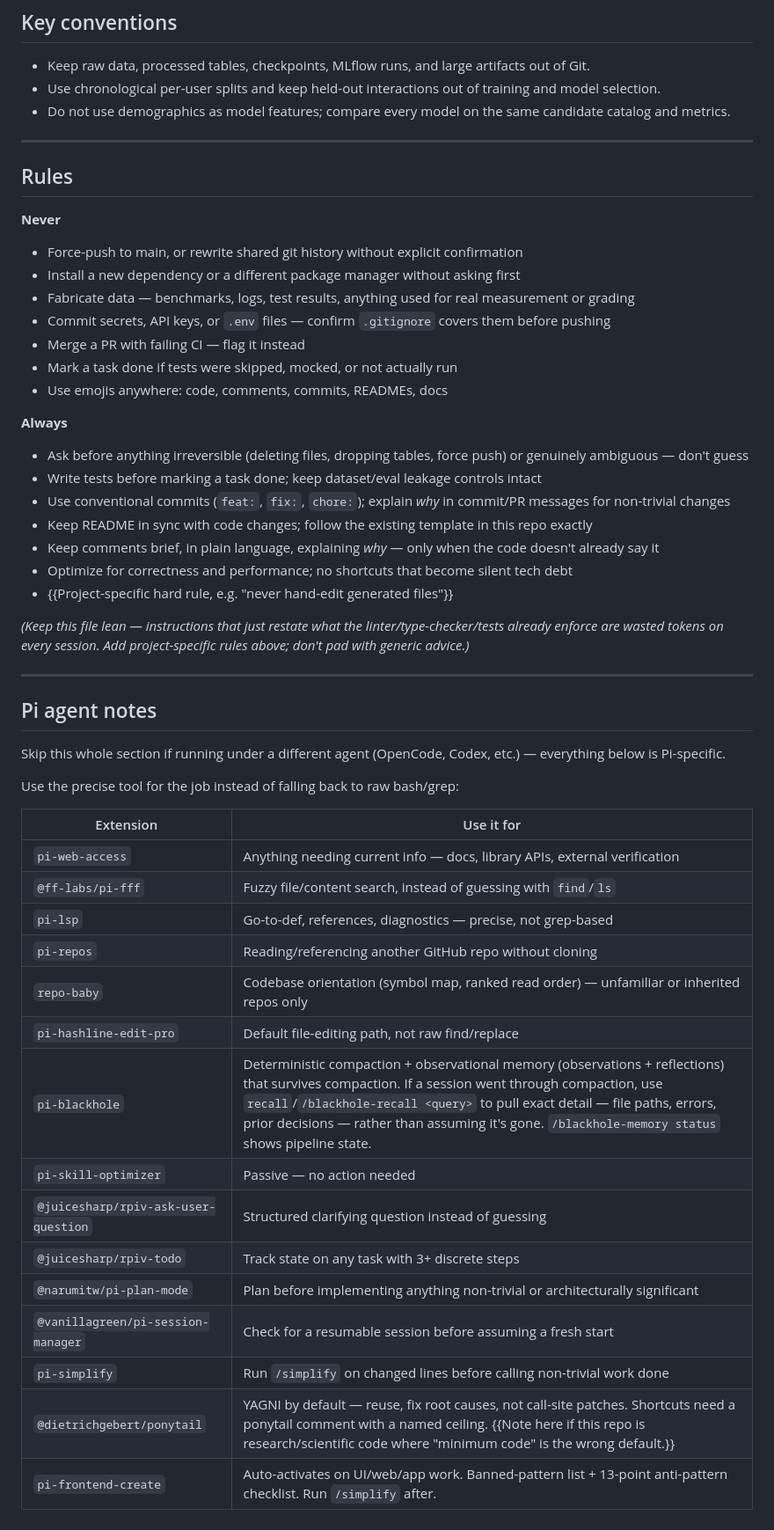
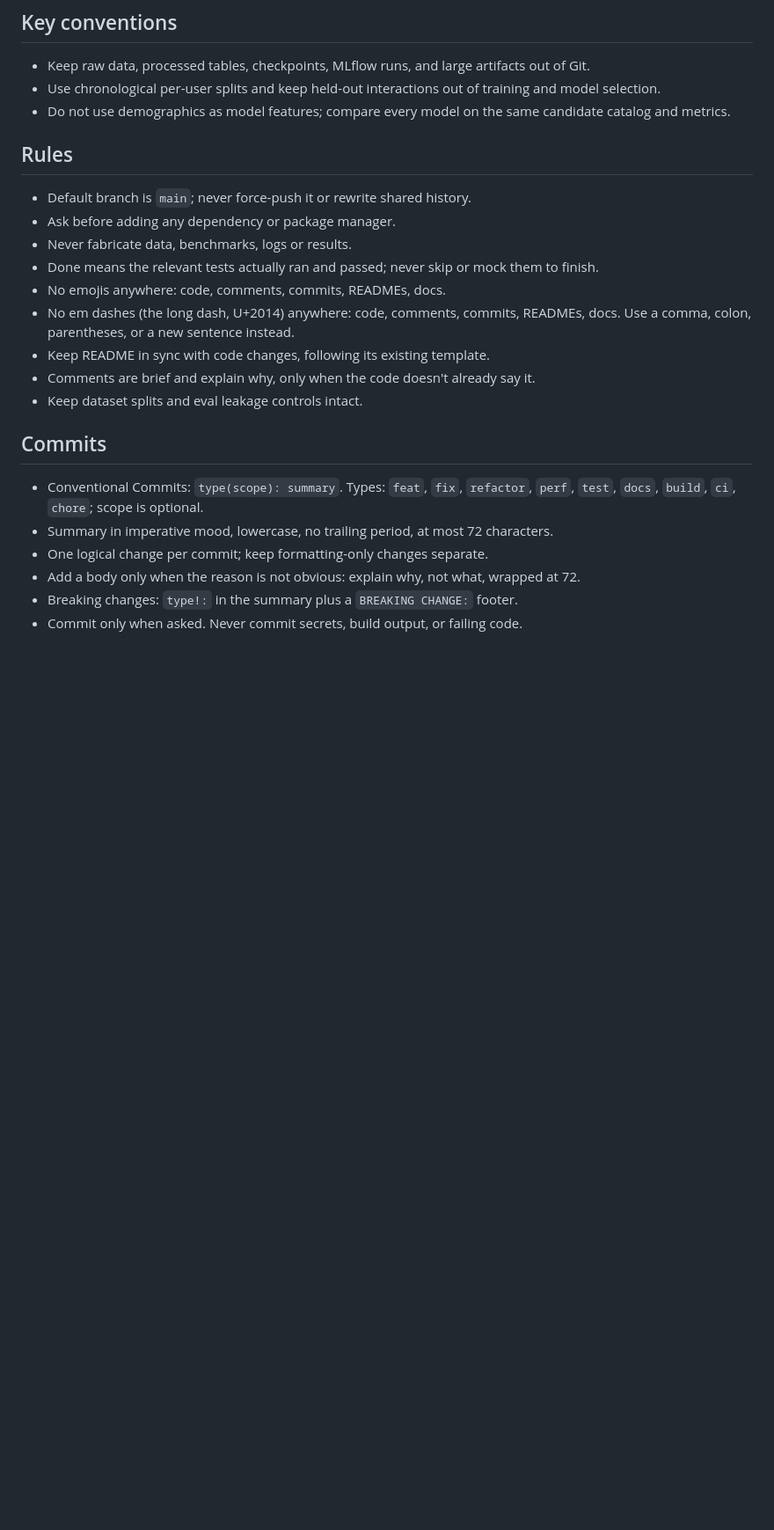
Before and after one commit to Creator101-commits/collaborative-filtering-recommender, a Markdown page: AGENTS.md, the part around one of its changes. Shown at 88% size. GitHub-like rendering; blank space fills up the shorter version.

```diff
--- a/AGENTS.md
+++ b/AGENTS.md
@@ -31,52 +23,23 @@ uv run mypy src
 - Use chronological per-user splits and keep held-out interactions out of training and model selection.
 - Do not use demographics as model features; compare every model on the same candidate catalog and metrics.
 
----
-
 ## Rules
 
-**Never**
-- Force-push to main, or rewrite shared git history without explicit confirmation
-- Install a new dependency or a different package manager without asking first
-- Fabricate data — benchmarks, logs, test results, anything used for real measurement or grading
-- Commit secrets, API keys, or `.env` files — confirm `.gitignore` covers them before pushing
-- Merge a PR with failing CI — flag it instead
-- Mark a task done if tests were skipped, mocked, or not actually run
-- Use emojis anywhere: code, comments, commits, READMEs, docs
+- Default branch is `main`; never force-push it or rewrite shared history.
+- Ask before adding any dependency or package manager.
+- Never fabricate data, benchmarks, logs or results.
+- Done means the relevant tests actually ran and passed; never skip or mock them to finish.
+- No emojis anywhere: code, comments, commits, READMEs, docs.
+- No em dashes (the long dash, U+2014) anywhere: code, comments, commits, READMEs, docs. Use a comma, colon, parentheses, or a new sentence instead.
+- Keep README in sync with code changes, following its existing template.
+- Comments are brief and explain why, only when the code doesn't already say it.
+- Keep dataset splits and eval leakage controls intact.
 
-**Always**
-- Ask before anything irreversible (deleting files, dropping tables, force push) or genuinely ambiguous — don't guess
-- Write tests before marking a task done; keep dataset/eval leakage controls intact
-- Use conventional commits (`feat:`, `fix:`, `chore:`); explain *why* in commit/PR messages for non-trivial changes
-- Keep README in sync with code changes; follow the existing template in this repo exactly
-- Keep comments brief, in plain language, explaining *why* — only when the code doesn't already say it
-- Optimize for correctness and performance; no shortcuts that become silent tech debt
-- {{Project-specific hard rule, e.g. "never hand-edit generated files"}}
+## Commits
 
-*(Keep this file lean — instructions that just restate what the linter/type-checker/tests already enforce are wasted tokens on every session. Add project-specific rules above; don't pad with generic advice.)*
-
----
-
-## Pi agent notes
-
-Skip this whole section if running under a different agent (OpenCode, Codex, etc.) — everything below is Pi-specific.
-
-Use the precise tool for the job instead of falling back to raw bash/grep:
-
-| Extension | Use it for |
-|---|---|
-| `pi-web-access` | Anything needing current info — docs, library APIs, external verification |
-| `@ff-labs/pi-fff` | Fuzzy file/content search, instead of guessing with `find`/`ls` |
-| `pi-lsp` | Go-to-def, references, diagnostics — precise, not grep-based |
-| `pi-repos` | Reading/referencing another GitHub repo without cloning |
-| `repo-baby` | Codebase orientation (symbol map, ranked read order) — unfamiliar or inherited repos only |
-| `pi-hashline-edit-pro` | Default file-editing path, not raw find/replace |
-| `pi-blackhole` | Deterministic compaction + observational memory (observations + reflections) that survives compaction. If a session went through compaction, use `recall`/`/blackhole-recall <query>` to pull exact detail — file paths, errors, prior decisions — rather than assuming it's gone. `/blackhole-memory status` shows pipeline state. |
-| `pi-skill-optimizer` | Passive — no action needed |
-| `@juicesharp/rpiv-ask-user-question` | Structured clarifying question instead of guessing |
-| `@juicesharp/rpiv-todo` | Track state on any task with 3+ discrete steps |
-| `@narumitw/pi-plan-mode` | Plan before implementing anything non-trivial or architecturally significant |
-| `@vanillagreen/pi-session-manager` | Check for a resumable session before assuming a fresh start |
-| `pi-simplify` | Run `/simplify` on changed lines before calling non-trivial work done |
-| `@dietrichgebert/ponytail` | YAGNI by default — reuse, fix root causes, not call-site patches. Shortcuts need a ponytail comment with a named ceiling. {{Note here if this repo is research/scientific code where "minimum code" is the wrong default.}} |
-| `pi-frontend-create` | Auto-activates on UI/web/app work. Banned-pattern list + 13-point anti-pattern checklist. Run `/simplify` after. |
+- Conventional Commits: `type(scope): summary`. Types: `feat`, `fix`, `refactor`, `perf`, `test`, `docs`, `build`, `ci`, `chore`; scope is optional.
+- Summary in imperative mood, lowercase, no trailing period, at most 72 characters.
+- One logical change per commit; keep formatting-only changes separate.
+- Add a body only when the reason is not obvious: explain why, not what, wrapped at 72.
+- Breaking changes: `type!:` in the summary plus a `BREAKING CHANGE:` footer.
+- Commit only when asked. Never commit secrets, build output, or failing code.
```
Also changed, not shown: other parts of AGENTS.md (+0 -8 lines), README.md (+2 -0 lines), image.png (added).
